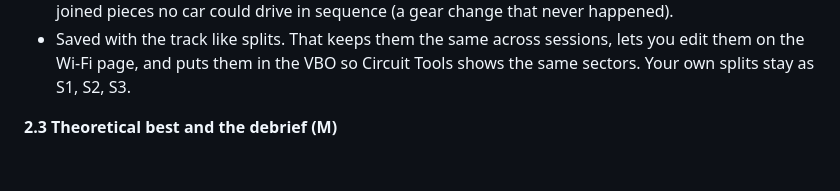
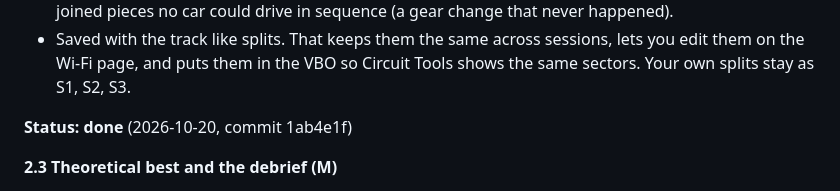
Before and after one commit to DylanD2402/track-rat, a Markdown page: ROADMAP.md, the part around the change. Rendered like a GitHub page; blank space fills up the shorter version.

Commit message:
ROADMAP: 2.2 done
Co-Authored-By: Claude Opus 5.5 <noreply@anthropic.com>

```diff
--- a/ROADMAP.md
+++ b/ROADMAP.md
@@ -145,6 +145,8 @@ Sizes are relative: S small, M medium, L large.
 - After the first clean lap at a track, split the lap at the fastest point before each braking zone, and merge any tiny pieces. A road course usually ends up with 8–14 sectors, about one per corner or complex, numbered T1, T2 and so on from the line.
 - Each sector covers a braking zone, the corner and the straight after it, so a good exit counts for the corner that earned it. Where the cuts fall matters: one reviewer found a stitched "optimal lap" that joined pieces no car could drive in sequence (a gear change that never happened).
 - Saved with the track like splits. That keeps them the same across sessions, lets you edit them on the Wi-Fi page, and puts them in the VBO so Circuit Tools shows the same sectors. Your own splits stay as S1, S2, S3.
+
+**Status: done** (2026-10-20, commit 1ab4e1f)
 
 **2.3 Theoretical best and the debrief (M)**
 
```
